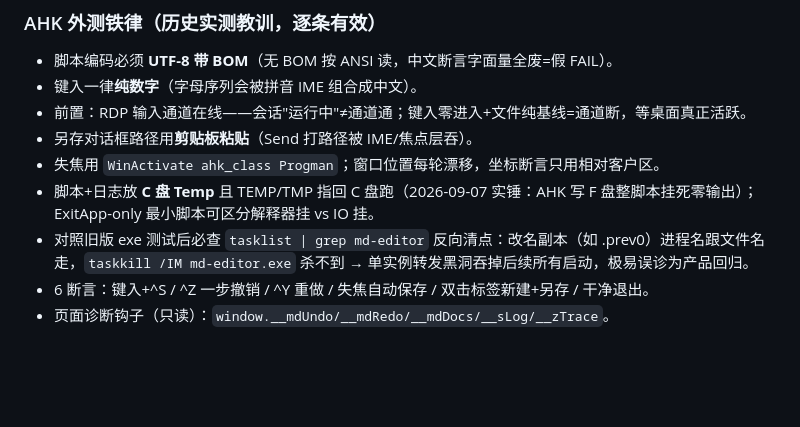
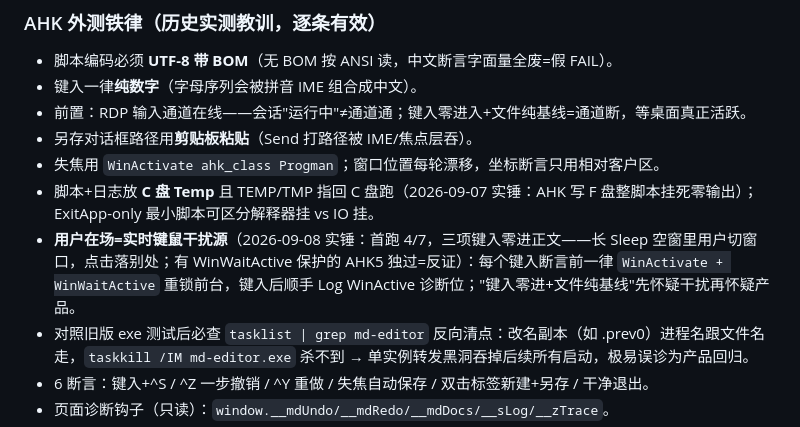
Before and after one commit to frandy820/md-editor, a Markdown page: CLAUDE.md, the part around the change. Drawn GitHub-style; blank space fills up the shorter version.

Commit message:
docs: AHK补v0.3.26结果7/7+在场键鼠干扰铁律(WinWaitActive重锁)

```diff
--- a/CLAUDE.md
+++ b/CLAUDE.md
@@ -54,6 +54,7 @@ M 组脚本：`F:/claudecode/output/md-editor-session-v0326/`（e2e_user_M_v0326
 - 另存对话框路径用**剪贴板粘贴**（Send 打路径被 IME/焦点层吞）。
 - 失焦用 `WinActivate ahk_class Progman`；窗口位置每轮漂移，坐标断言只用相对客户区。
 - 脚本+日志放 **C 盘 Temp** 且 TEMP/TMP 指回 C 盘跑（2026-09-07 实锤：AHK 写 F 盘整脚本挂死零输出）；ExitApp-only 最小脚本可区分解释器挂 vs IO 挂。
+- **用户在场=实时键鼠干扰源**（2026-09-08 实锤：首跑 4/7，三项键入零进正文——长 Sleep 空窗里用户切窗口，点击落别处；有 WinWaitActive 保护的 AHK5 独过=反证）：每个键入断言前一律 `WinActivate + WinWaitActive` 重锁前台，键入后顺手 Log WinActive 诊断位；"键入零进+文件纯基线"先怀疑干扰再怀疑产品。
 - 对照旧版 exe 测试后必查 `tasklist | grep md-editor` 反向清点：改名副本（如 .prev0）进程名跟文件名走，`taskkill /IM md-editor.exe` 杀不到 → 单实例转发黑洞吞掉后续所有启动，极易误诊为产品回归。
 - 6 断言：键入+^S / ^Z 一步撤销 / ^Y 重做 / 失焦自动保存 / 双击标签新建+另存 / 干净退出。
 - 页面诊断钩子（只读）：`window.__mdUndo/__mdRedo/__mdDocs/__sLog/__zTrace`。
```
